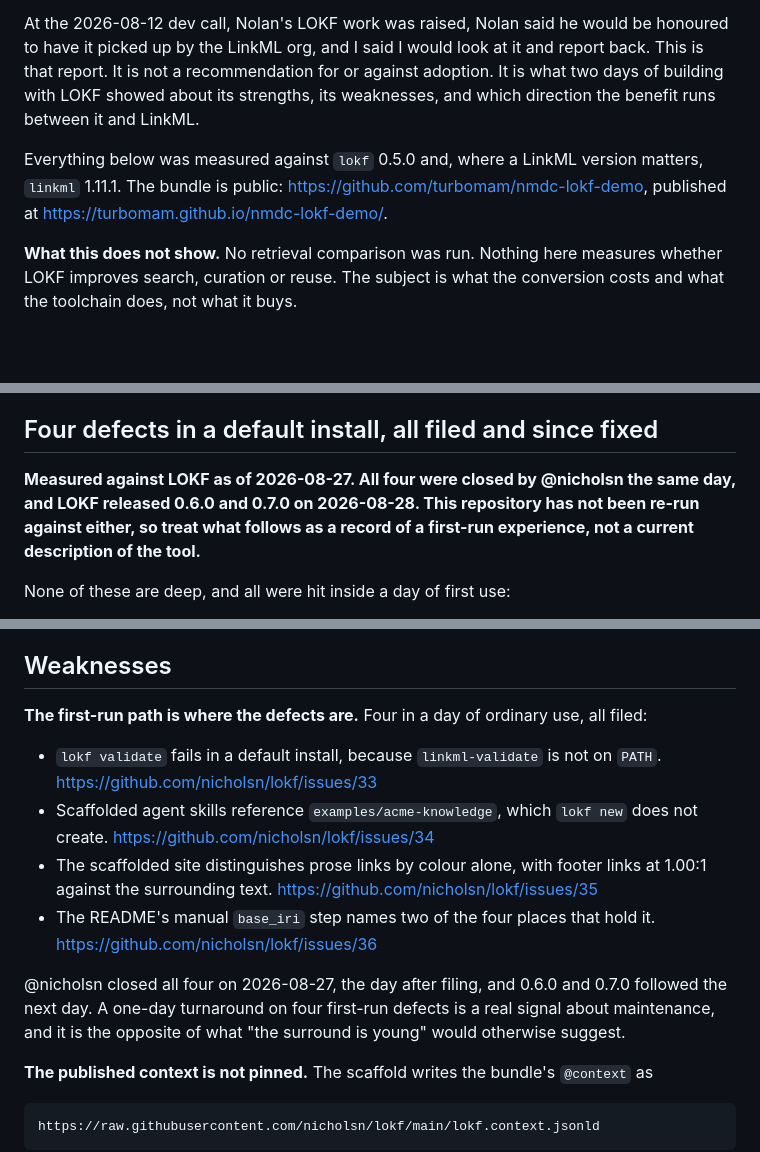
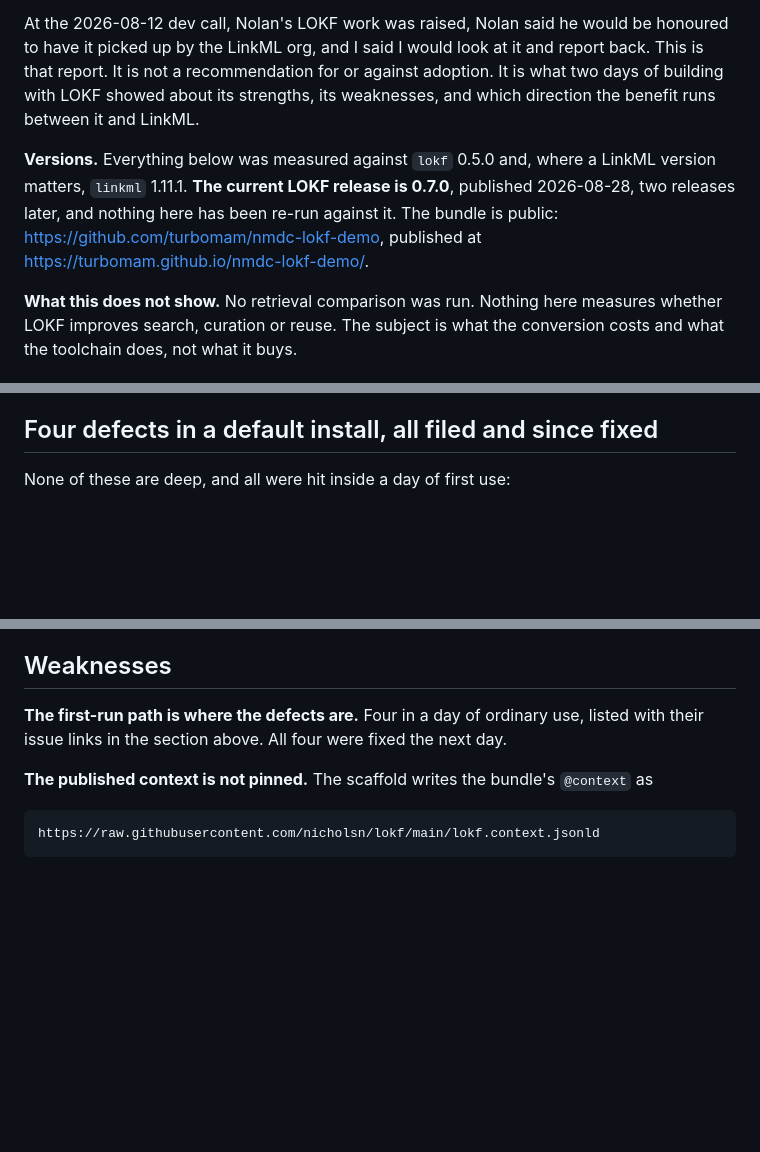
Before and after one commit to turbomam/nmdc-lokf-demo, a Markdown page: docs/findings-2026-09-02.md, 3 parts joined by grey strips. Rendered like a GitHub page; blank space fills up the shorter version.

Commit message:
State both versions up front, drop the draft banner, stop repeating the defect list
Three things Mark asked for. The version line now says what was measured (lokf
0.5.0, linkml 1.11.1) and what is current (0.7.0, two releases later,
unexercised), so a reader knows the gap without hunting for it.

The dated banner over the defects section is gone; it duplicated the version
line and read as a disclaimer.

Weaknesses repeated all four issues verbatim. It now points at the section that
lists them, which removes the drift risk Copilot flagged.

Co-Authored-By: Claude Opus 5 <noreply@anthropic.com>
Claude-Session: https://claude.ai/code/session_01FcR9NMbL1o3svKyBqsNKpA

```diff
--- a/docs/findings-2026-09-02.md
+++ b/docs/findings-2026-09-02.md
@@ -8,8 +8,10 @@ report. It is not a recommendation for or against adoption. It is what two days
 LOKF showed about its strengths, its weaknesses, and which direction the benefit runs between it
 and LinkML.
 
-Everything below was measured against `lokf` 0.5.0 and, where a LinkML version matters,
-`linkml` 1.11.1. The bundle is public: https://github.com/turbomam/nmdc-lokf-demo, published at
+**Versions.** Everything below was measured against `lokf` 0.5.0 and, where a LinkML version
+matters, `linkml` 1.11.1. **The current LOKF release is 0.7.0**, published 2026-08-28, two
+releases later, and nothing here has been re-run against it. The bundle is public:
+https://github.com/turbomam/nmdc-lokf-demo, published at
 https://turbomam.github.io/nmdc-lokf-demo/.
 
 **What this does not show.** No retrieval comparison was run. Nothing here measures whether LOKF
@@ -95,13 +97,6 @@ part worth having, and it is the part that comes from the LinkML schema.
 
 ## Four defects in a default install, all filed and since fixed
 
-**Measured against LOKF as of 2026-08-27. All four were closed by @nicholsn the same day, and
-LOKF released 0.6.0 and 0.7.0 on 2026-08-28. This repository has not been re-run against either,
-so treat what follows as a record of a first-run experience, not a current description of the
-tool.**
-
-
-
 None of these are deep, and all were hit inside a day of first use:
 
 - `lokf validate` fails in a default install, because `linkml-validate` is not on `PATH`.
@@ -156,21 +151,8 @@ deleting it costs only the published pages.
 
 ## Weaknesses
 
-**The first-run path is where the defects are.** Four in a day of ordinary use, all filed:
-
-- `lokf validate` fails in a default install, because `linkml-validate` is not on `PATH`.
-  https://github.com/nicholsn/lokf/issues/33
-- Scaffolded agent skills reference `examples/acme-knowledge`, which `lokf new` does not create.
-  https://github.com/nicholsn/lokf/issues/34
-- The scaffolded site distinguishes prose links by colour alone, with footer links at 1.00:1
-  against the surrounding text.
-  https://github.com/nicholsn/lokf/issues/35
-- The README's manual `base_iri` step names two of the four places that hold it.
-  https://github.com/nicholsn/lokf/issues/36
-
-@nicholsn closed all four on 2026-08-27, the day after filing, and 0.6.0 and 0.7.0 followed the
-next day. A one-day turnaround on four first-run defects is a real signal about maintenance, and
-it is the opposite of what "the surround is young" would otherwise suggest.
+**The first-run path is where the defects are.** Four in a day of ordinary use, listed with their
+issue links in the section above. All four were fixed the next day.
 
 **The published context is not pinned.** The scaffold writes the bundle's `@context` as
 
```
